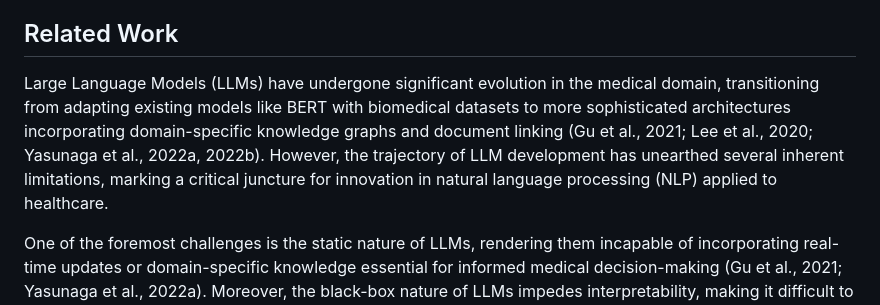
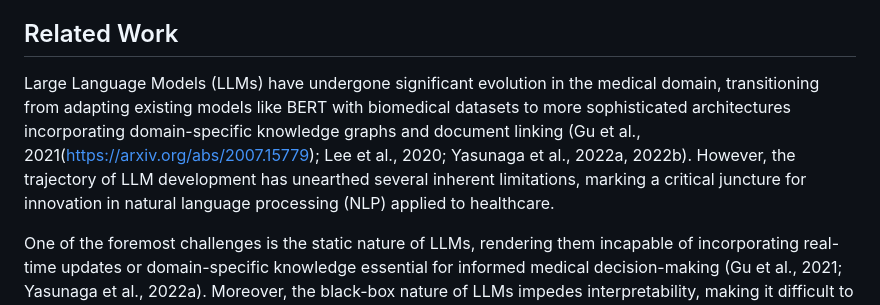
Before and after one commit to QA-system/QA-System-on-PubMed-INLPT-WS2023, a Markdown page: Report/Report .md, the part around the change. Rendered like a GitHub page.

```diff
--- a/Report/Report .md
+++ b/Report/Report .md
@@ -22,7 +22,7 @@ Answers generated by question-answering systems based on Large Language Models (
 
 ## Related Work
 
-Large Language Models (LLMs) have undergone significant evolution in the medical domain, transitioning from adapting existing models like BERT with biomedical datasets to more sophisticated architectures incorporating domain-specific knowledge graphs and document linking (Gu et al., 2021; Lee et al., 2020; Yasunaga et al., 2022a, 2022b). However, the trajectory of LLM development has unearthed several inherent limitations, marking a critical juncture for innovation in natural language processing (NLP) applied to healthcare.
+Large Language Models (LLMs) have undergone significant evolution in the medical domain, transitioning from adapting existing models like BERT with biomedical datasets to more sophisticated architectures incorporating domain-specific knowledge graphs and document linking (Gu et al., 2021(https://arxiv.org/abs/2007.15779); Lee et al., 2020; Yasunaga et al., 2022a, 2022b). However, the trajectory of LLM development has unearthed several inherent limitations, marking a critical juncture for innovation in natural language processing (NLP) applied to healthcare.
 
 One of the foremost challenges is the static nature of LLMs, rendering them incapable of incorporating real-time updates or domain-specific knowledge essential for informed medical decision-making (Gu et al., 2021; Yasunaga et al., 2022a). Moreover, the black-box nature of LLMs impedes interpretability, making it difficult to discern the sources considered during text generation (Singhal et al., 2023a). Security concerns further compound these issues, highlighting the need for robust mechanisms to control access to sensitive information (Singhal et al., 2023a).
 
```
